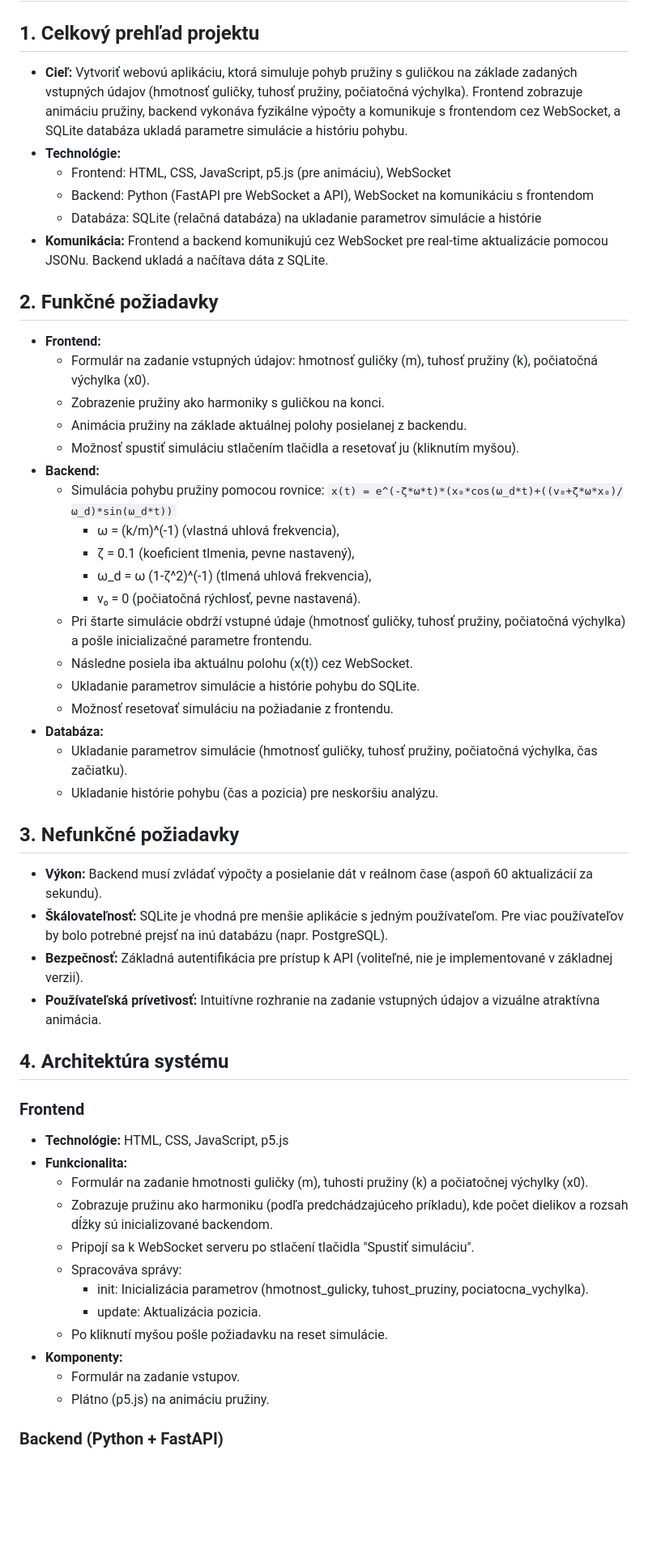
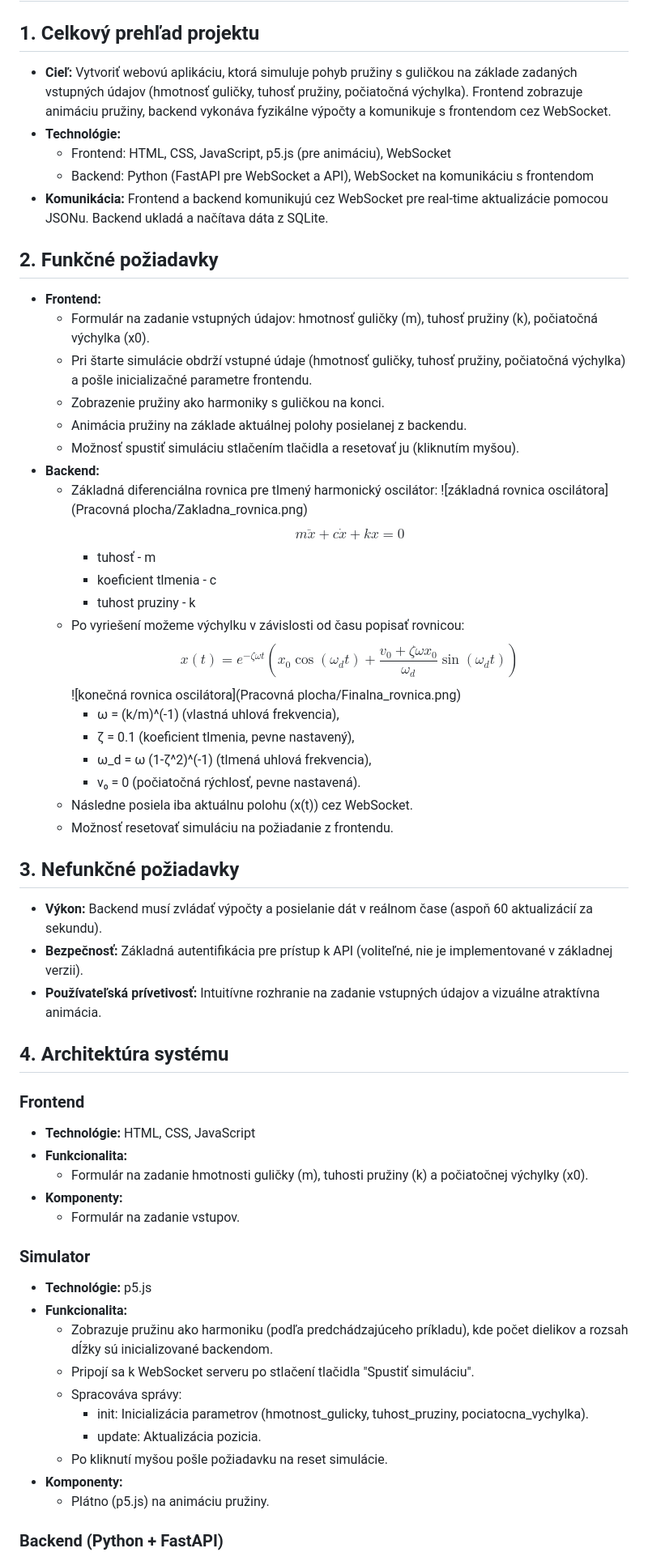
Before and after one commit to adabo987/Pruzina, a Markdown page: analysis.md, the part around one of its changes. Shown at 81% size. GitHub-like rendering; blank space fills up the shorter version.

```diff
--- a/analysis.md
+++ b/analysis.md
@@ -2,38 +2,40 @@
 
 ## 1. Celkový prehľad projektu
 
-- **Cieľ:** Vytvoriť webovú aplikáciu, ktorá simuluje pohyb pružiny s guličkou na základe zadaných vstupných údajov (hmotnosť guličky, tuhosť pružiny, počiatočná výchylka). Frontend zobrazuje animáciu pružiny, backend vykonáva fyzikálne výpočty a komunikuje s frontendom cez WebSocket, a SQLite databáza ukladá parametre simulácie a históriu pohybu.
+- **Cieľ:** Vytvoriť webovú aplikáciu, ktorá simuluje pohyb pružiny s guličkou na základe zadaných vstupných údajov (hmotnosť guličky, tuhosť pružiny, počiatočná výchylka). Frontend zobrazuje animáciu pružiny, backend vykonáva fyzikálne výpočty a komunikuje s frontendom cez WebSocket.
 - **Technológie:**
   - Frontend: HTML, CSS, JavaScript, p5.js (pre animáciu), WebSocket
   - Backend: Python (FastAPI pre WebSocket a API), WebSocket na komunikáciu s frontendom
-  - Databáza: SQLite (relačná databáza) na ukladanie parametrov simulácie a histórie
 - **Komunikácia:** Frontend a backend komunikujú cez WebSocket pre real-time aktualizácie pomocou JSONu. Backend ukladá a načítava dáta z SQLite.
 
 ## 2. Funkčné požiadavky
 
 - **Frontend:**
   - Formulár na zadanie vstupných údajov: hmotnosť guličky (m), tuhosť pružiny (k), počiatočná výchylka (x0).
+  - Pri štarte simulácie obdrží vstupné údaje (hmotnosť guličky, tuhosť pružiny, počiatočná výchylka) a pošle inicializačné parametre frontendu.
   - Zobrazenie pružiny ako harmoniky s guličkou na konci.
   - Animácia pružiny na základe aktuálnej polohy posielanej z backendu.
   - Možnosť spustiť simuláciu stlačením tlačidla a resetovať ju (kliknutím myšou).
 - **Backend:**
-  - Simulácia pohybu pružiny pomocou rovnice: `x(t) = e^(-ζ*ω*t)*(x₀*cos(ω_d*t)+((v₀+ζ*ω*x₀)/ω_d)*sin(ω_d*t))`
+  - Základná diferenciálna rovnica pre tlmený harmonický oscilátor:
+![základná rovnica oscilátora](Pracovná plocha/Zakladna_rovnica.png)
+$$m\ddot{x} + c\dot{x} + kx = 0$$
+    - tuhosť - m
+    - koeficient tlmenia - c
+    - tuhost pruziny - k
+  - Po vyriešení možeme výchylku v závislosti od času popisať rovnicou:
+$$x(t) = e^{-\zeta \omega t} \left( x_0 \cos(\omega_d t) + \frac{v_0 + \zeta \omega x_0}{\omega_d} \sin(\omega_d t) \right)$$
+![konečná rovnica oscilátora](Pracovná plocha/Finalna_rovnica.png)
     - ω = (k/m)^(-1) (vlastná uhlová frekvencia),
     - ζ = 0.1 (koeficient tlmenia, pevne nastavený),
     - ω_d = ω (1-ζ^2)^(-1) (tlmená uhlová frekvencia),
     - v₀ = 0 (počiatočná rýchlosť, pevne nastavená).
-  - Pri štarte simulácie obdrží vstupné údaje (hmotnosť guličky, tuhosť pružiny, počiatočná výchylka) a pošle inicializačné parametre frontendu.
   - Následne posiela iba aktuálnu polohu (x(t)) cez WebSocket.
-  - Ukladanie parametrov simulácie a histórie pohybu do SQLite.
   - Možnosť resetovať simuláciu na požiadanie z frontendu.
-- **Databáza:**
-  - Ukladanie parametrov simulácie (hmotnosť guličky, tuhosť pružiny, počiatočná výchylka, čas začiatku).
-  - Ukladanie histórie pohybu (čas a pozicia) pre neskoršiu analýzu.
 
 ## 3. Nefunkčné požiadavky
 
 - **Výkon:** Backend musí zvládať výpočty a posielanie dát v reálnom čase (aspoň 60 aktualizácií za sekundu).
-- **Škálovateľnosť:** SQLite je vhodná pre menšie aplikácie s jedným používateľom. Pre viac používateľov by bolo potrebné prejsť na inú databázu (napr. PostgreSQL).
 - **Bezpečnosť:** Základná autentifikácia pre prístup k API (voliteľné, nie je implementované v základnej verzii).
 - **Používateľská prívetivosť:** Intuitívne rozhranie na zadanie vstupných údajov a vizuálne atraktívna animácia.
 
@@ -41,9 +43,16 @@
 
 ### Frontend
 
-- **Technológie:** HTML, CSS, JavaScript, p5.js
+- **Technológie:** HTML, CSS, JavaScript
 - **Funkcionalita:**
   - Formulár na zadanie hmotnosti guličky (m), tuhosti pružiny (k) a počiatočnej výchylky (x0).
+- **Komponenty:**
+  - Formulár na zadanie vstupov.
+
+### Simulator
+
+- **Technológie:** p5.js
+- **Funkcionalita:**
   - Zobrazuje pružinu ako harmoniku (podľa predchádzajúceho príkladu), kde počet dielikov a rozsah dĺžky sú inicializované backendom.
   - Pripojí sa k WebSocket serveru po stlačení tlačidla "Spustiť simuláciu".
   - Spracováva správy:
@@ -51,7 +60,6 @@
     - update: Aktualizácia pozicia.
   - Po kliknutí myšou pošle požiadavku na reset simulácie.
 - **Komponenty:**
-  - Formulár na zadanie vstupov.
   - Plátno (p5.js) na animáciu pružiny.
 
 ### Backend (Python + FastAPI)
```
Also changed, not shown: other parts of analysis.md (+7 -38 lines).
